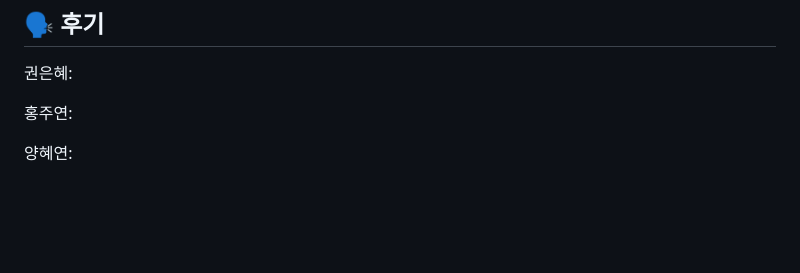
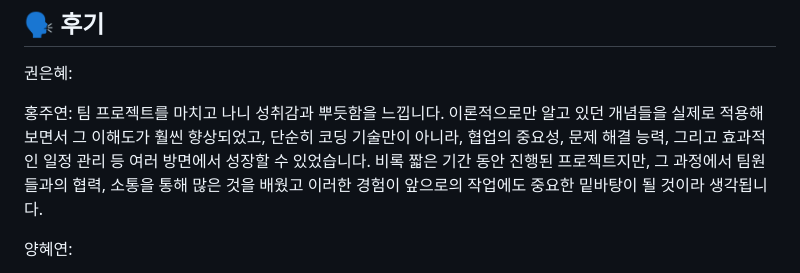
Before and after one commit to jjikmukpa/FoodVotingBoard, a Markdown page: README.md, the part around the change. Rendered like a GitHub page; blank space fills up the shorter version.

Commit message:
후기 추가

```diff
--- a/README.md
+++ b/README.md
@@ -292,7 +292,7 @@
 
 <h2>🗣️ 후기</h2>
 <p>권은혜: </p>
-<p>홍주연: </p>
+<p>홍주연: 팀 프로젝트를 마치고 나니 성취감과 뿌듯함을 느낍니다. 이론적으로만 알고 있던 개념들을 실제로 적용해 보면서 그 이해도가 훨씬 향상되었고, 단순히 코딩 기술만이 아니라, 협업의 중요성, 문제 해결 능력, 그리고 효과적인 일정 관리 등 여러 방면에서 성장할 수 있었습니다. 비록 짧은 기간 동안 진행된 프로젝트지만, 그 과정에서 팀원들과의 협력, 소통을 통해 많은 것을 배웠고 이러한 경험이 앞으로의 작업에도 중요한 밑바탕이 될 것이라 생각됩니다.</p>
 <p>양혜연: </p>
 <p>박효찬: 수업시간에 배운 것들을 가지고 이렇게 실제로 구현할 수 있던 것이 신기했고, <br>
     이렇게 협업을 통해 자신이 몰랐던 것을 팀원과 소통을 통해 배울수 있어서 좋았고, <br>
```
